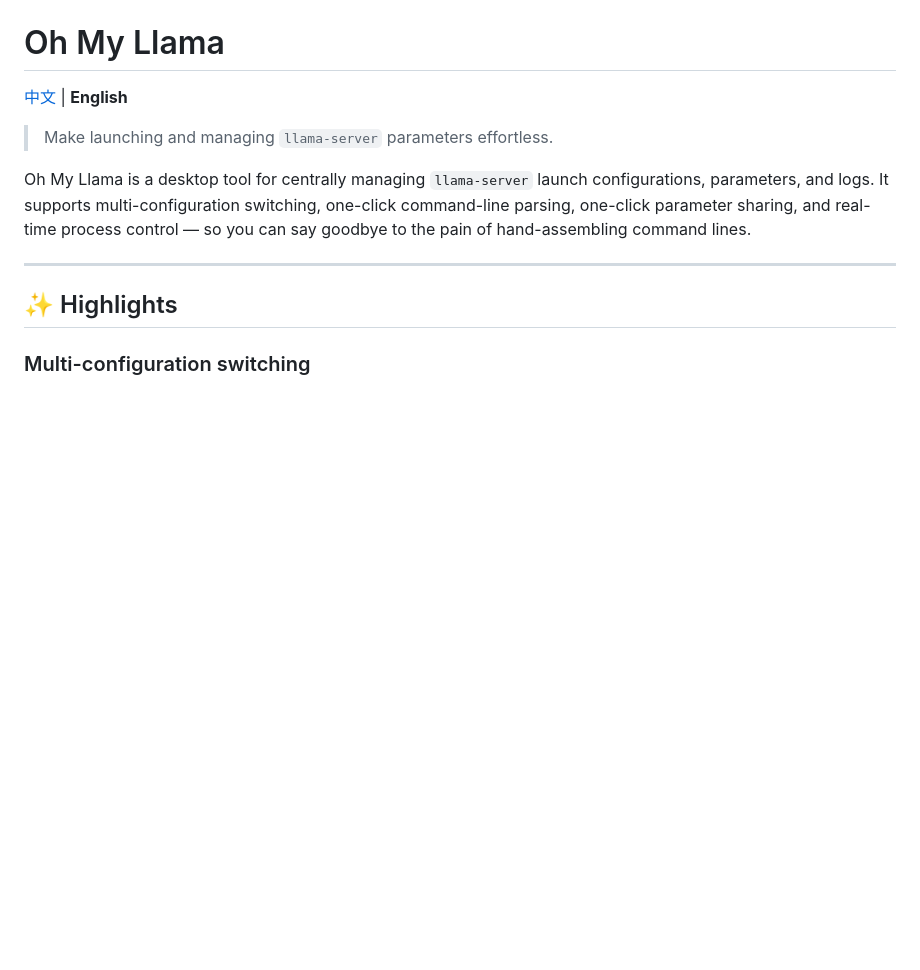
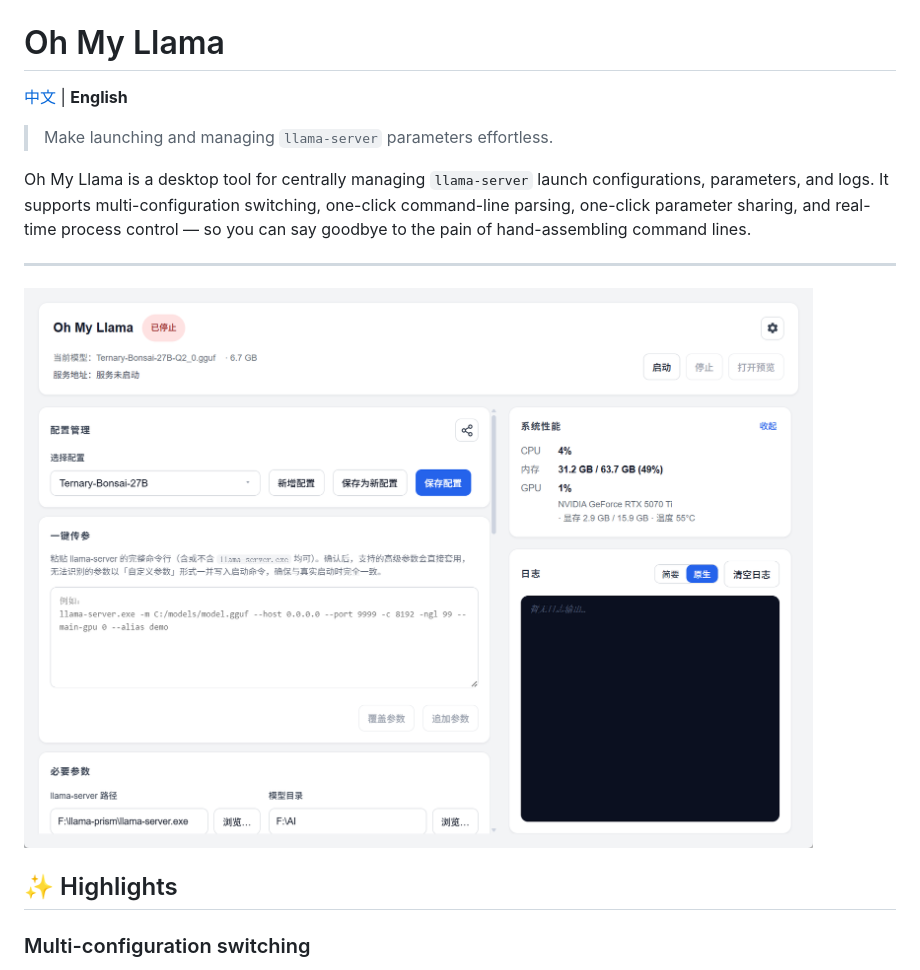
Before and after one commit to GDWhisper/oh-my-llama, a Markdown page: README_En.md, the part around one of its changes. GitHub-like rendering; pictures changed too: public/overview.png (added); blank space fills up the shorter version.

```diff
--- a/README_En.md
+++ b/README_En.md
@@ -8,6 +8,8 @@ Oh My Llama is a desktop tool for centrally managing `llama-server` launch confi
 
 ---
 
+![Oh My Llama Overview](public/overview.png)
+
 ## ✨ Highlights
 
 ### Multi-configuration switching
```
Also changed, not shown: other parts of README_En.md (+0 -2 lines), README.md (+2 -0 lines).
